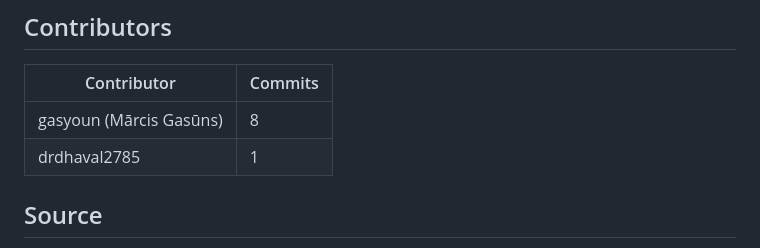
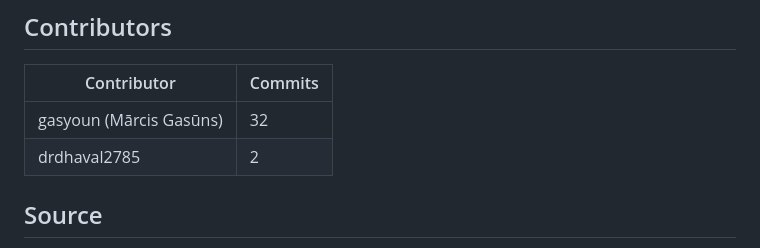
Before and after one commit to sanskrit-lexicon/ACC, a Markdown page: README.md, the part around one of its changes. Rendered like a GitHub page.

```diff
--- a/README.md
+++ b/README.md
@@ -160,8 +160,8 @@ pie showData
 
 | Contributor | Commits |
 |---|---|
-| gasyoun (Mārcis Gasūns) | 8 |
-| drdhaval2785 | 1 |
+| gasyoun (Mārcis Gasūns) | 32 |
+| drdhaval2785 | 2 |
 
 ## Source
 
```
Also changed, not shown: other parts of README.md (+2 -2 lines).
